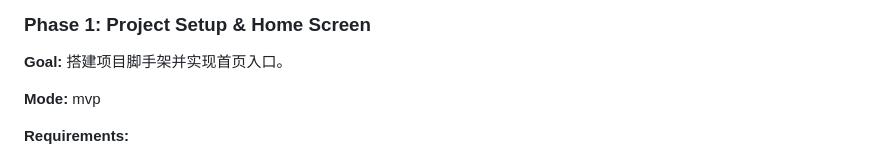
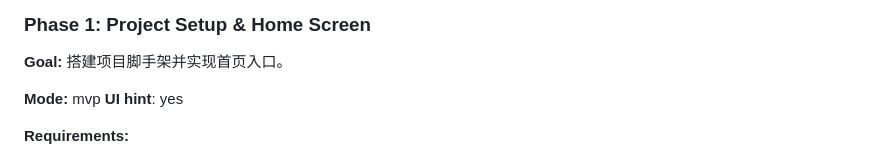
Before and after one commit to Wuhu-dsm/vita-mahjong, a Markdown page: .planning/ROADMAP.md, the part around the change. Rendered like a GitHub page.

Commit message:
docs: add UI hint to phase 1

```diff
--- a/.planning/ROADMAP.md
+++ b/.planning/ROADMAP.md
@@ -24,6 +24,7 @@
 **Goal:** 搭建项目脚手架并实现首页入口。
 
 **Mode:** mvp
+**UI hint**: yes
 
 **Requirements:**
 - HOME-01: 首页展示 Logo、木质胶囊「关卡 N」主入口按钮、右上角设置齿轮、左上角头像/金币占位装饰
```
